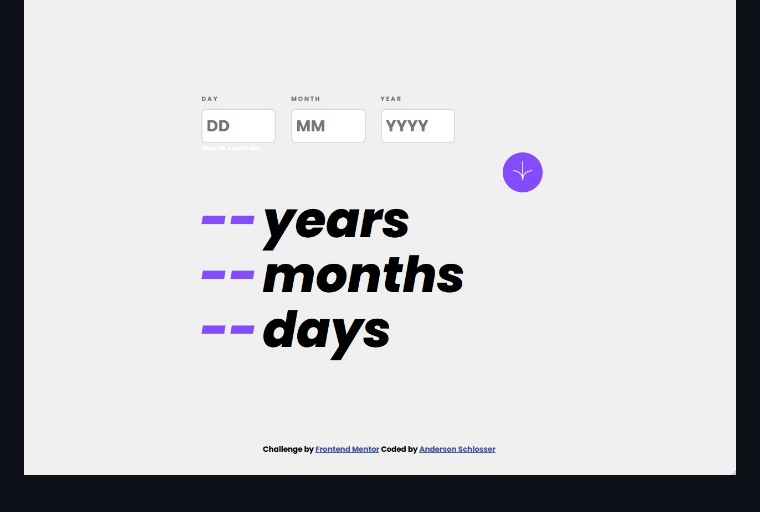
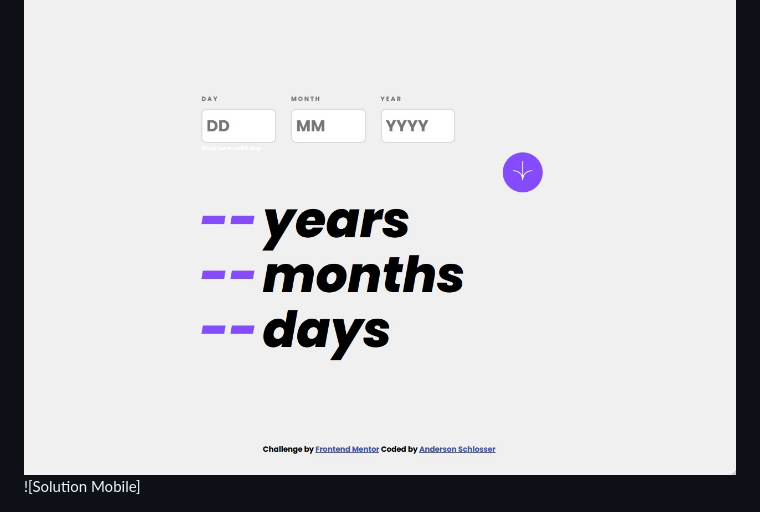
Before and after one commit to andyzaum/age-calculator-app-main, a Markdown page: README.md, the part around one of its changes. Rendered like a GitHub page.

```diff
--- a/README.md
+++ b/README.md
@@ -37,5 +37,5 @@ Users should be able to:
 ### Screenshot
 
 ![Solution Desktop](./design/solution.jpg)
-<p align="center">
+![Solution Mobile]<p align="center">
   <img width="375" height="812" src="./design/solution-mobile.jpg">
```
Also changed, not shown: other parts of README.md (+1 -1 lines).
